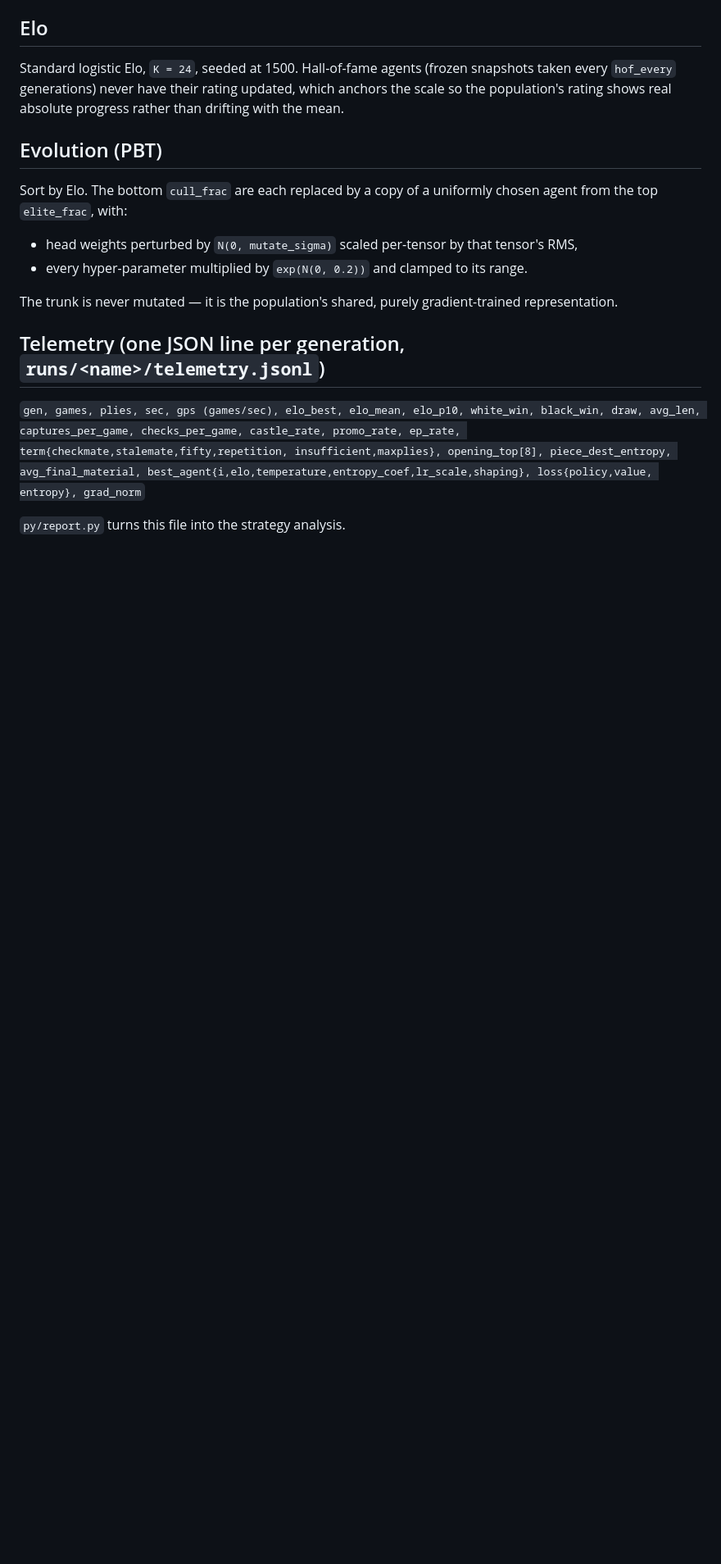
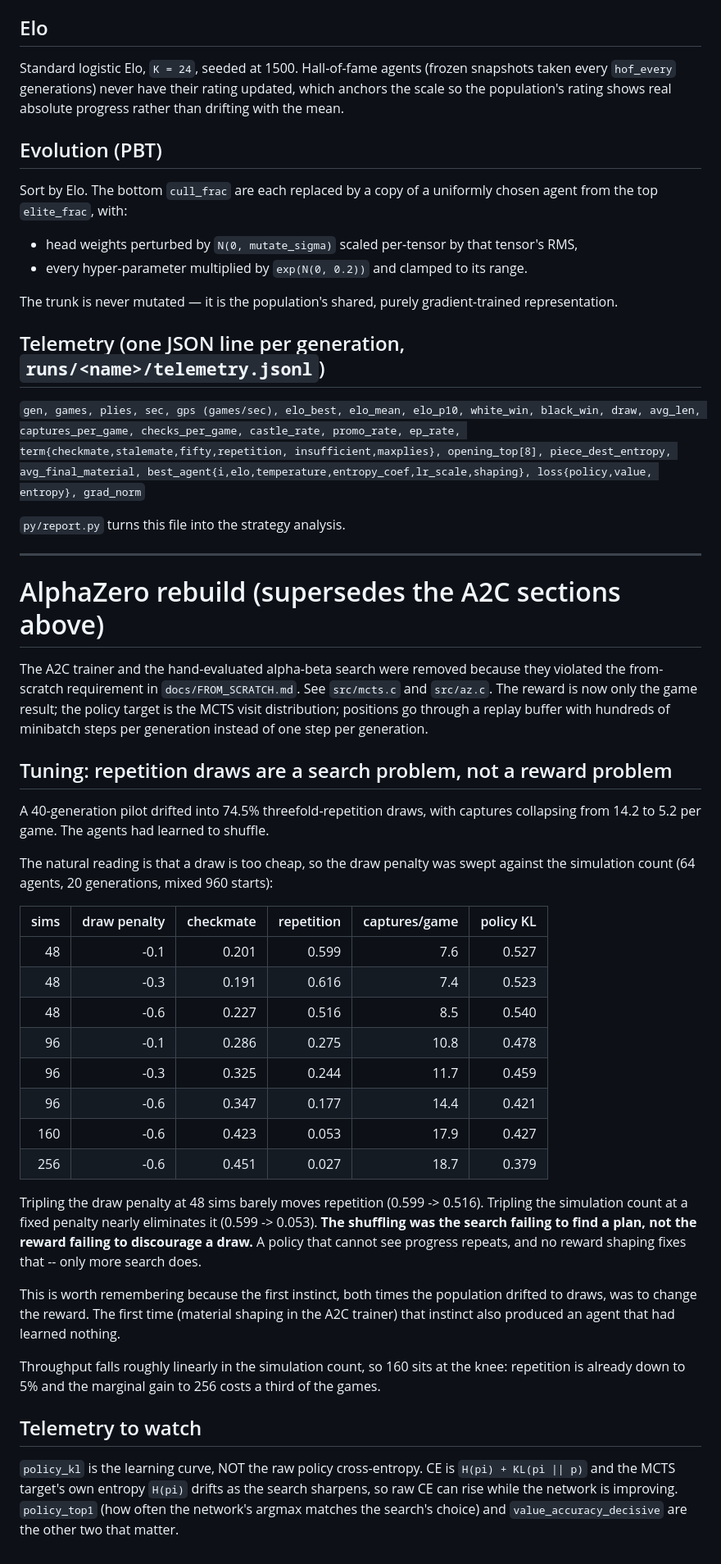
Before and after one commit to John-Anthony-Heaney/ChessRL, a Markdown page: docs/ALGORITHM.md, the part around the change. Shown at 82% size. Drawn GitHub-style; blank space fills up the shorter version.

Commit message:
Record the self-play tuning result: repetition is a search problem
Sweeping the draw penalty against the simulation count shows the penalty barely
moves repetition draws (0.599 -> 0.516 for a 6x penalty) while the simulation
count nearly eliminates them (0.599 -> 0.053). The agents were shuffling because
the search could not find a plan, not because a draw was too cheap. Worth
recording, because the instinct both times the population drifted to draws was
to change the reward, and the first time that produced an agent that had learned
nothing at all.

Co-Authored-By: Claude Opus 5 <noreply@anthropic.com>

```diff
--- a/docs/ALGORITHM.md
+++ b/docs/ALGORITHM.md
@@ -91,3 +91,54 @@ best_agent{i,elo,temperature,entropy_coef,lr_scale,shaping}, loss{policy,value,
 entropy}, grad_norm`
 
 `py/report.py` turns this file into the strategy analysis.
+
+---
+
+# AlphaZero rebuild (supersedes the A2C sections above)
+
+The A2C trainer and the hand-evaluated alpha-beta search were removed because
+they violated the from-scratch requirement in `docs/FROM_SCRATCH.md`. See
+`src/mcts.c` and `src/az.c`. The reward is now only the game result; the policy
+target is the MCTS visit distribution; positions go through a replay buffer with
+hundreds of minibatch steps per generation instead of one step per generation.
+
+## Tuning: repetition draws are a search problem, not a reward problem
+
+A 40-generation pilot drifted into 74.5% threefold-repetition draws, with
+captures collapsing from 14.2 to 5.2 per game. The agents had learned to shuffle.
+
+The natural reading is that a draw is too cheap, so the draw penalty was swept
+against the simulation count (64 agents, 20 generations, mixed 960 starts):
+
+| sims | draw penalty | checkmate | repetition | captures/game | policy KL |
+|---:|---:|---:|---:|---:|---:|
+|  48 | -0.1 | 0.201 | 0.599 |  7.6 | 0.527 |
+|  48 | -0.3 | 0.191 | 0.616 |  7.4 | 0.523 |
+|  48 | -0.6 | 0.227 | 0.516 |  8.5 | 0.540 |
+|  96 | -0.1 | 0.286 | 0.275 | 10.8 | 0.478 |
+|  96 | -0.3 | 0.325 | 0.244 | 11.7 | 0.459 |
+|  96 | -0.6 | 0.347 | 0.177 | 14.4 | 0.421 |
+| 160 | -0.6 | 0.423 | 0.053 | 17.9 | 0.427 |
+| 256 | -0.6 | 0.451 | 0.027 | 18.7 | 0.379 |
+
+Tripling the draw penalty at 48 sims barely moves repetition (0.599 -> 0.516).
+Tripling the simulation count at a fixed penalty nearly eliminates it
+(0.599 -> 0.053). **The shuffling was the search failing to find a plan, not the
+reward failing to discourage a draw.** A policy that cannot see progress repeats,
+and no reward shaping fixes that -- only more search does.
+
+This is worth remembering because the first instinct, both times the population
+drifted to draws, was to change the reward. The first time (material shaping in
+the A2C trainer) that instinct also produced an agent that had learned nothing.
+
+Throughput falls roughly linearly in the simulation count, so 160 sits at the
+knee: repetition is already down to 5% and the marginal gain to 256 costs a
+third of the games.
+
+## Telemetry to watch
+
+`policy_kl` is the learning curve, NOT the raw policy cross-entropy. CE is
+`H(pi) + KL(pi || p)` and the MCTS target's own entropy `H(pi)` drifts as the
+search sharpens, so raw CE can rise while the network is improving.
+`policy_top1` (how often the network's argmax matches the search's choice) and
+`value_accuracy_decisive` are the other two that matter.
```
